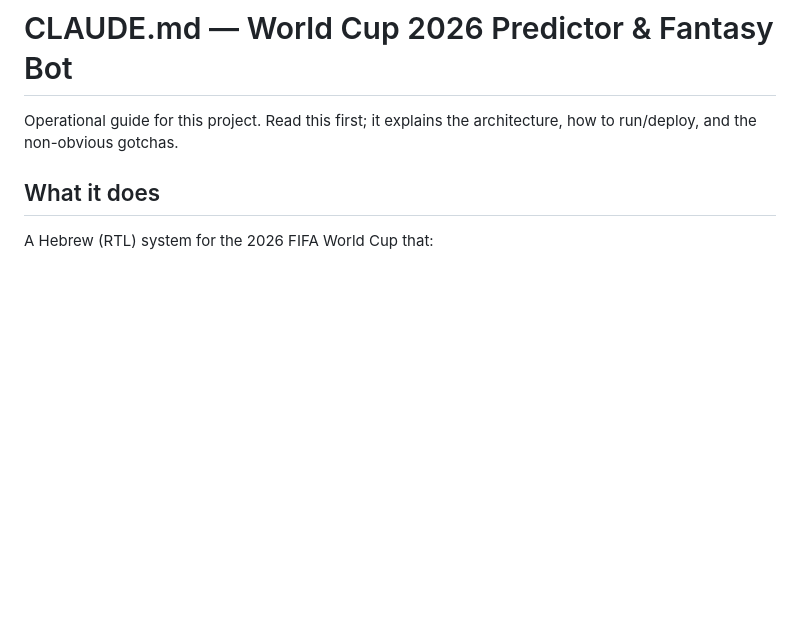
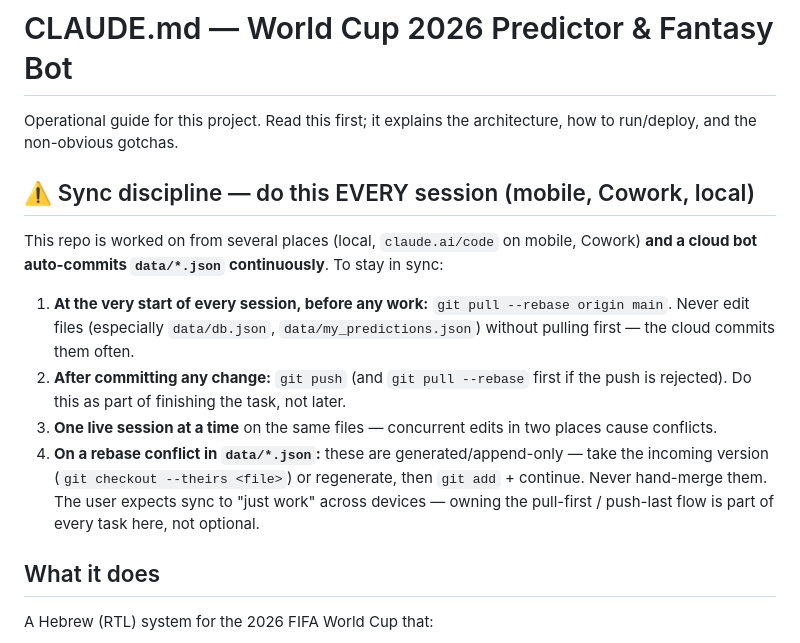
Before and after one commit to FogelYotam/world-cup-2026, a Markdown page: CLAUDE.md, the part around the change. Rendered like a GitHub page; blank space fills up the shorter version.

Commit message:
CLAUDE.md: prominent sync discipline (pull-first / push-last) for every session
Multi-device workflow (local + mobile claude.ai/code + Cowork) plus the cloud
bot auto-committing data/*.json means every session must git pull --rebase at
start and git push after committing. Documented at the top so any agent (incl.
Cowork/mobile) follows it automatically, with the data/*.json conflict rule.

Co-Authored-By: Claude Opus 4.8 <noreply@anthropic.com>

```diff
--- a/CLAUDE.md
+++ b/CLAUDE.md
@@ -2,6 +2,14 @@
 
 Operational guide for this project. Read this first; it explains the architecture,
 how to run/deploy, and the non-obvious gotchas.
+
+## ⚠️ Sync discipline — do this EVERY session (mobile, Cowork, local)
+This repo is worked on from several places (local, `claude.ai/code` on mobile, Cowork) **and a cloud bot auto-commits `data/*.json` continuously**. To stay in sync:
+1. **At the very start of every session, before any work:** `git pull --rebase origin main`. Never edit files (especially `data/db.json`, `data/my_predictions.json`) without pulling first — the cloud commits them often.
+2. **After committing any change:** `git push` (and `git pull --rebase` first if the push is rejected). Do this as part of finishing the task, not later.
+3. **One live session at a time** on the same files — concurrent edits in two places cause conflicts.
+4. **On a rebase conflict in `data/*.json`:** these are generated/append-only — take the incoming version (`git checkout --theirs <file>`) or regenerate, then `git add` + continue. Never hand-merge them.
+The user expects sync to "just work" across devices — owning the pull-first / push-last flow is part of every task here, not optional.
 
 ## What it does
 A Hebrew (RTL) system for the 2026 FIFA World Cup that:
```
